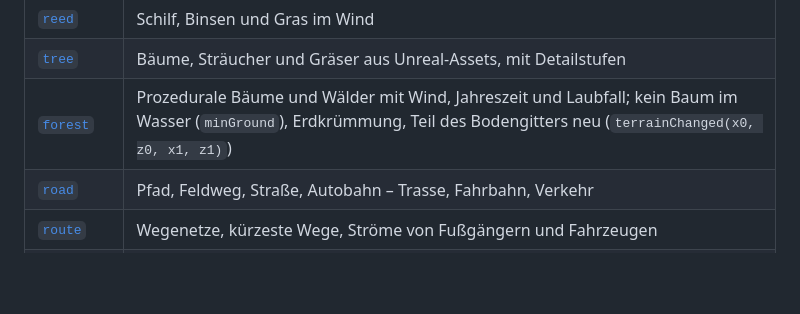
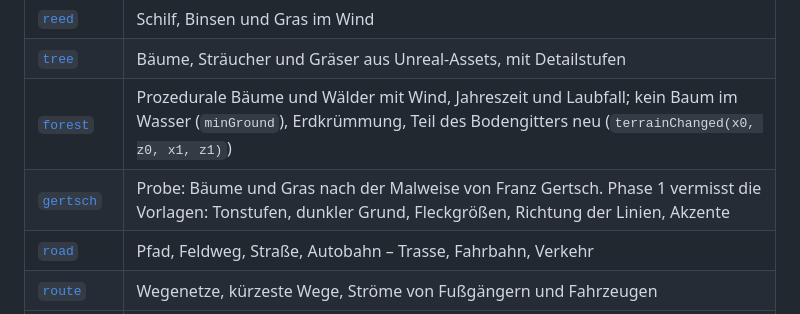
Before and after one commit to Daniel40810/Renderer, a Markdown page: README.md, the part around the change. GitHub-like rendering; blank space fills up the shorter version.

```diff
--- a/README.md
+++ b/README.md
@@ -159,6 +159,7 @@ Alle Pakete liegen unter `src/com/dan/`. Jedes hat eine eigene, ausführliche RE
 | [`reed`](src/com/dan/reed/README.md) | Schilf, Binsen und Gras im Wind |
 | [`tree`](src/com/dan/tree/README.md) | Bäume, Sträucher und Gräser aus Unreal-Assets, mit Detailstufen |
 | [`forest`](src/com/dan/forest/README.md) | Prozedurale Bäume und Wälder mit Wind, Jahreszeit und Laubfall; kein Baum im Wasser (`minGround`), Erdkrümmung, Teil des Bodengitters neu (`terrainChanged(x0, z0, x1, z1)`) |
+| [`gertsch`](src/com/dan/gertsch/README.md) | Probe: Bäume und Gras nach der Malweise von Franz Gertsch. Phase 1 vermisst die Vorlagen: Tonstufen, dunkler Grund, Fleckgrößen, Richtung der Linien, Akzente |
 | [`road`](src/com/dan/road/README.md) | Pfad, Feldweg, Straße, Autobahn – Trasse, Fahrbahn, Verkehr |
 | [`route`](src/com/dan/route/README.md) | Wegenetze, kürzeste Wege, Ströme von Fußgängern und Fahrzeugen |
 | [`rail`](src/com/dan/rail/README.md) | Gleise und Züge |
```
Also changed, not shown: docs/img/gertsch.png (added), 14 other files.
